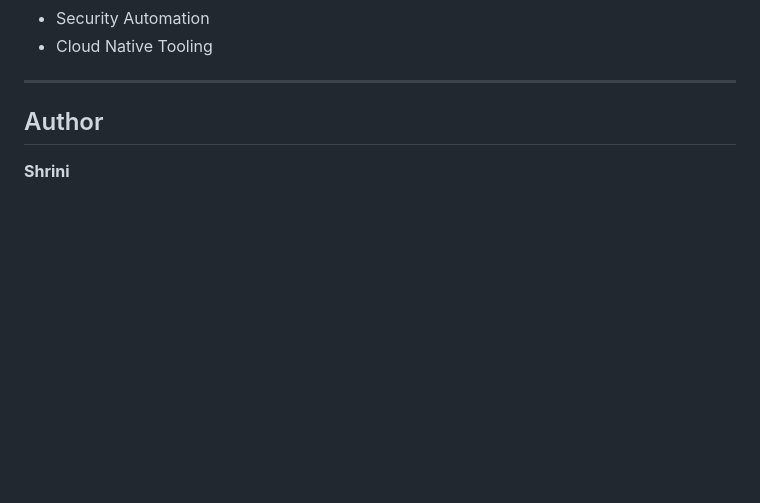
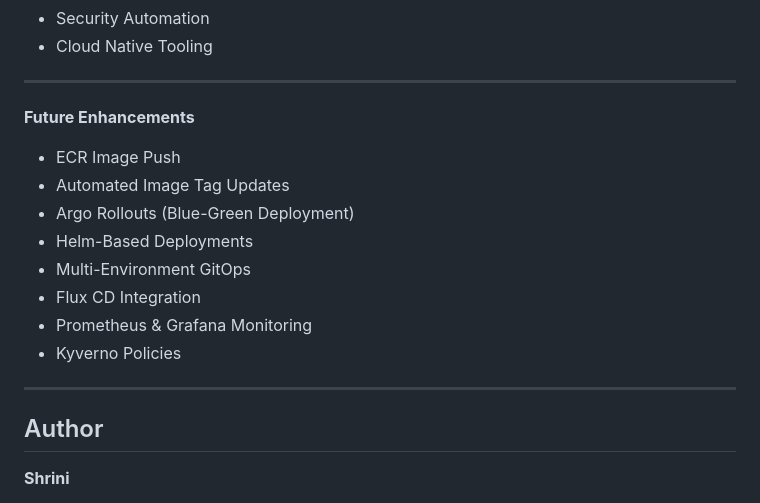
Before and after one commit to shrini-devsecops/gitlab-devsecops-pipeline, a Markdown page: README.md, the part around the change. GitHub-like rendering; blank space fills up the shorter version.

```diff
--- a/README.md
+++ b/README.md
@@ -394,7 +394,16 @@ This project demonstrates practical experience with:
 * Cloud Native Tooling
 
 ---
-
+**Future Enhancements**
+- ECR Image Push
+- Automated Image Tag Updates
+- Argo Rollouts (Blue-Green Deployment)
+- Helm-Based Deployments
+- Multi-Environment GitOps
+- Flux CD Integration
+- Prometheus & Grafana Monitoring
+- Kyverno Policies
+---
 ## Author
 
 **Shrini**
```
